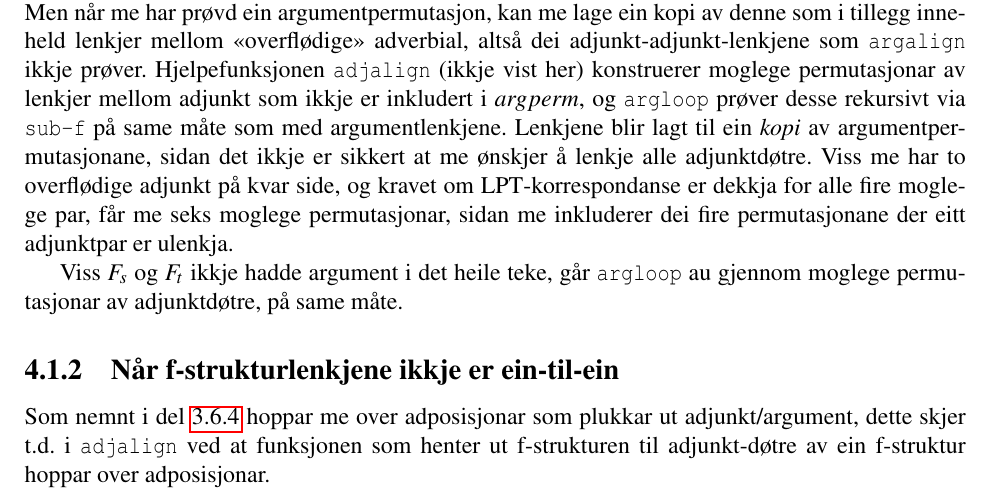
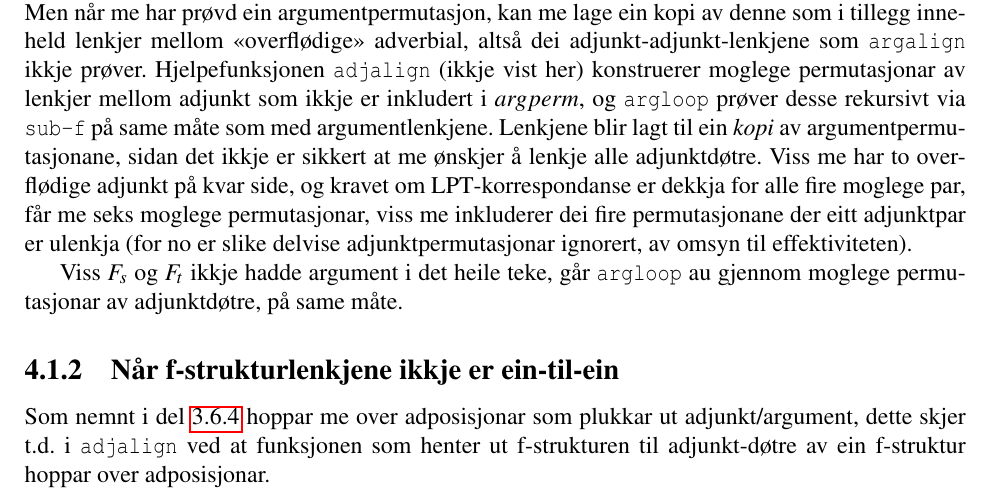
Before and after one commit to unhammer/lfgalign, a LaTeX thesis (thesis/lfgalign.tex): part of page 42 of 70, cut so that both start at the same text. The pictures show the PDF file thesis/lfgalign.pdf that the author committed with the source.

Commit message:
til s.35

```diff
--- a/thesis/lfgalign.tex
+++ b/thesis/lfgalign.tex
@@ -2709,11 +2709,5 @@ når me har prøvd ein argumentpermutasjon, kan me lage ein kopi av
  denne som i tillegg inneheld lenkjer mellom «overflødige» adverbial,
  altså dei adjunkt-adjunkt-lenkjene som \texttt{argalign} ikkje
  prøver. Hjelpefunksjonen \texttt{adjalign} (ikkje vist her) konstruerer
-moglege permutasjonar av lenkjer mellom adjunkt som ikkje er inkludert
-i $argperm$, og \texttt{argloop} prøver desse rekursivt via \texttt{sub-f} på same
-måte som med argumentlenkjene. Lenkjene blir lagt til ein \emph{kopi} av
-argumentpermutasjonane, sidan det ikkje er sikkert at me ønskjer å
-lenkje alle adjunktdøtre. Viss me har to overflødige adjunkt på kvar
-side, og kravet om LPT\hyp{}korrespondanse er dekkja for alle fire moglege
-par, får me seks moglege permutasjonar, sidan me inkluderer dei fire
-permutasjonane der eitt adjunktpar er ulenkja.
+ moglege permutasjonar av lenkjer mellom adjunkt som ikkje er
+ inkludert i $argperm$, og \texttt{argloop} prøver desse rekursivt via
@@ -2720,3 +2718,7 @@ permutasjonane der eitt adjunktpar er ulenkja.
+ for alle fire moglege par, får me seks moglege permutasjonar, viss me
+ inkluderer dei fire permutasjonane der eitt adjunktpar er ulenkja
+ (for no er slike delvise adjunktpermutasjonar ignorert, av omsyn til
+ effektiviteten).
 
 Viss $F_s$ og $F_t$ ikkje hadde argument i det heile teke, går
 \texttt{argloop} au gjennom moglege permutasjonar av adjunktdøtre, på same
```
Also changed, not shown: thesis/lfgalign.pdf, thesis/lfgalign.tex (6 more changed lines), 1 other file. Lines whose indentation alone changed are shown as unchanged.
